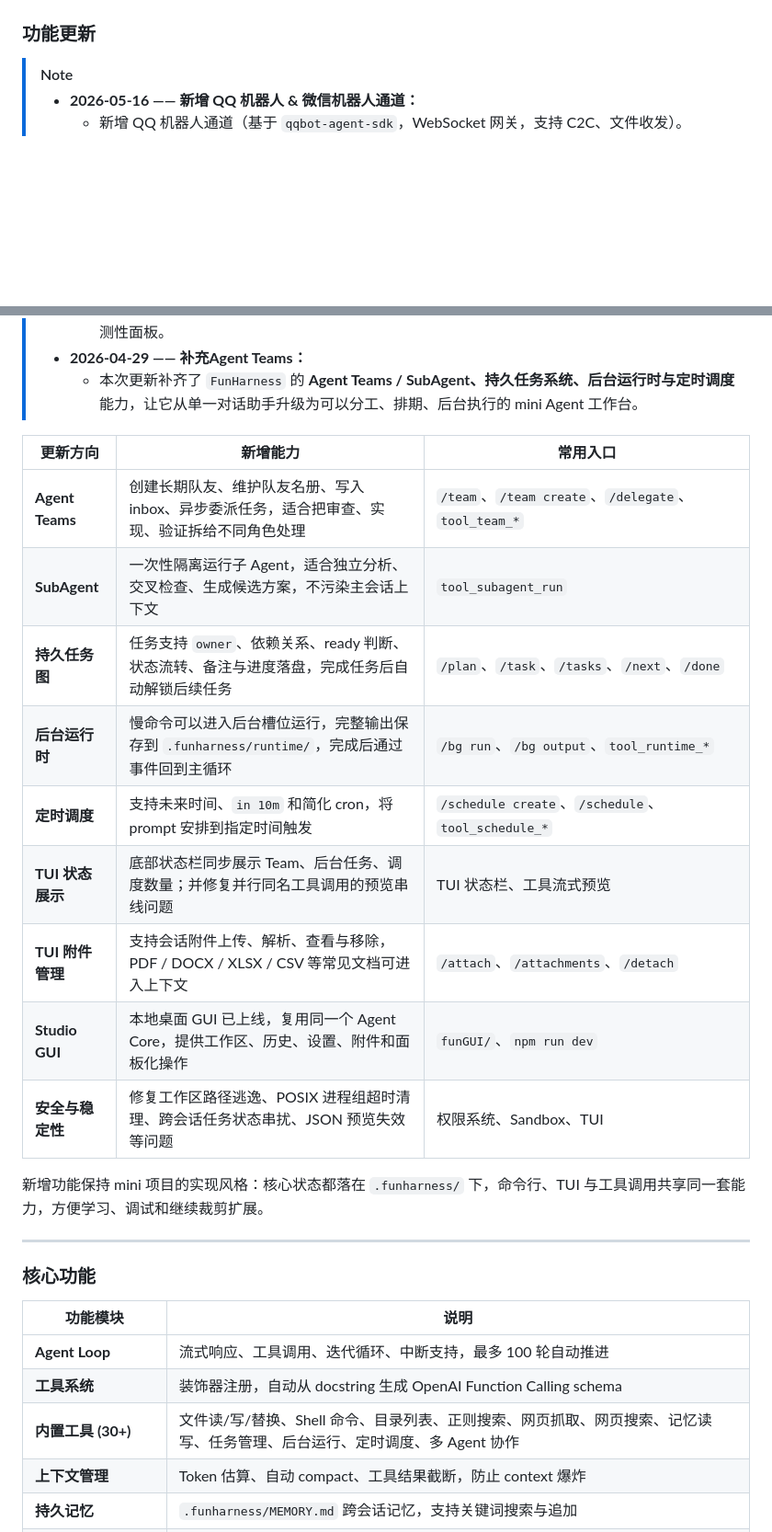
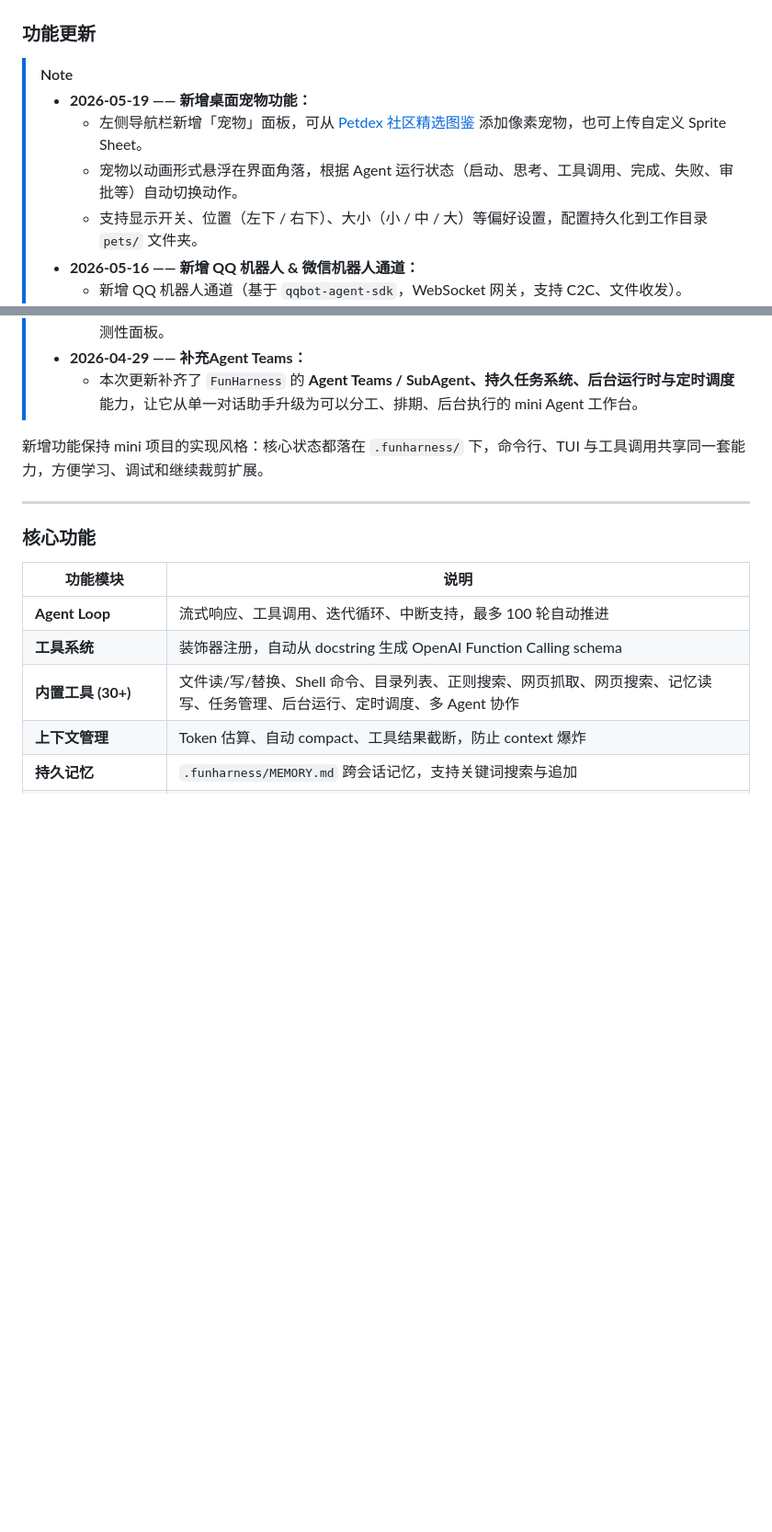
Before and after one commit to hyyhf/agent-book-code, a Markdown page: README.md, 2 parts joined by grey strips. Shown at 92% size. Rendered like a GitHub page; blank space fills up the shorter version.

```diff
--- a/README.md
+++ b/README.md
@@ -247,6 +247,10 @@ funharness/   完整生产版本（TUI + 飞书通道）
 ### 功能更新
 
 > [!NOTE]
+> - **2026-05-19 —— 新增桌面宠物功能：**
+>   - 左侧导航栏新增「宠物」面板，可从 [Petdex 社区精选图鉴](https://petdex.crafter.run/zh) 添加像素宠物，也可上传自定义 Sprite Sheet。
+>   - 宠物以动画形式悬浮在界面角落，根据 Agent 运行状态（启动、思考、工具调用、完成、失败、审批等）自动切换动作。
+>   - 支持显示开关、位置（左下 / 右下）、大小（小 / 中 / 大）等偏好设置，配置持久化到工作目录 `pets/` 文件夹。
 > - **2026-05-16 —— 新增 QQ 机器人 & 微信机器人通道：**
 >   - 新增 QQ 机器人通道（基于 `qqbot-agent-sdk`，WebSocket 网关，支持 C2C、文件收发）。
 >   - 新增微信机器人通道（基于 `openclaw-weixin` 协议，扫码登录 + getUpdates 长轮询，文本消息收发）。
@@ -258,18 +262,6 @@ funharness/   完整生产版本（TUI + 飞书通道）
 > - **2026-04-29 —— 补充Agent Teams：**
 >   - 本次更新补齐了 `FunHarness` 的 **Agent Teams / SubAgent、持久任务系统、后台运行时与定时调度** 能力，让它从单一对话助手升级为可以分工、排期、后台执行的 mini Agent 工作台。
 
-
-| 更新方向         | 新增能力                                                                                     | 常用入口                                            |
-| ---------------- | -------------------------------------------------------------------------------------------- | --------------------------------------------------- |
-| **Agent Teams**  | 创建长期队友、维护队友名册、写入 inbox、异步委派任务，适合把审查、实现、验证拆给不同角色处理 | `/team`、`/team create`、`/delegate`、`tool_team_*` |
-| **SubAgent**     | 一次性隔离运行子 Agent，适合独立分析、交叉检查、生成候选方案，不污染主会话上下文             | `tool_subagent_run`                                 |
-| **持久任务图**   | 任务支持 `owner`、依赖关系、ready 判断、状态流转、备注与进度落盘，完成任务后自动解锁后续任务 | `/plan`、`/task`、`/tasks`、`/next`、`/done`        |
-| **后台运行时**   | 慢命令可以进入后台槽位运行，完整输出保存到 `.funharness/runtime/`，完成后通过事件回到主循环  | `/bg run`、`/bg output`、`tool_runtime_*`           |
-| **定时调度**     | 支持未来时间、`in 10m` 和简化 cron，将 prompt 安排到指定时间触发                             | `/schedule create`、`/schedule`、`tool_schedule_*`  |
-| **TUI 状态展示** | 底部状态栏同步展示 Team、后台任务、调度数量；并修复并行同名工具调用的预览串线问题            | TUI 状态栏、工具流式预览                            |
-| **TUI 附件管理** | 支持会话附件上传、解析、查看与移除，PDF / DOCX / XLSX / CSV 等常见文档可进入上下文          | `/attach`、`/attachments`、`/detach`                |
-| **Studio GUI**   | 本地桌面 GUI 已上线，复用同一个 Agent Core，提供工作区、历史、设置、附件和面板化操作       | `funGUI/`、`npm run dev`                            |
-| **安全与稳定性** | 修复工作区路径逃逸、POSIX 进程组超时清理、跨会话任务状态串扰、JSON 预览失效等问题            | 权限系统、Sandbox、TUI                              |
 
 新增功能保持 mini 项目的实现风格：核心状态都落在 `.funharness/` 下，命令行、TUI 与工具调用共享同一套能力，方便学习、调试和继续裁剪扩展。
 
```
Also changed, not shown: docs/funharness_studio.zh.md (+19 -1 lines), assets/logo_fh_2.png (added), assets/logo_fh_256.png (added), docs/images/pets.png (added), 8 other files.
